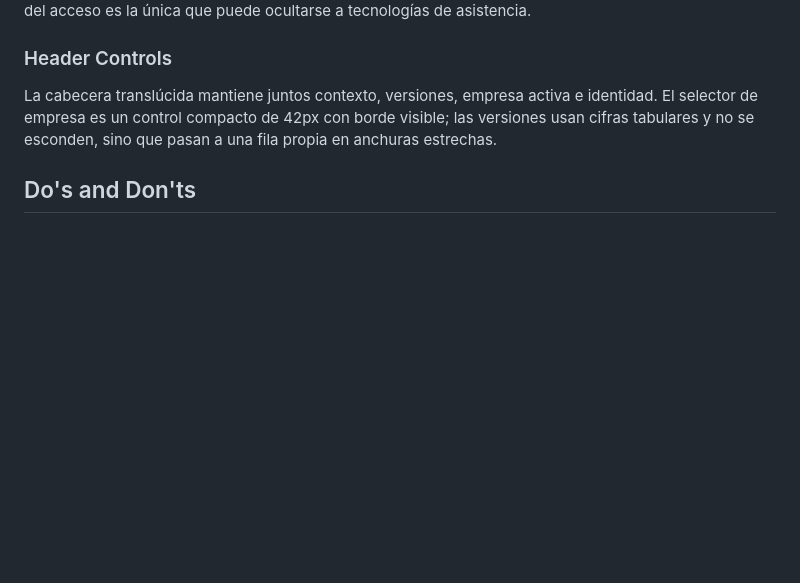
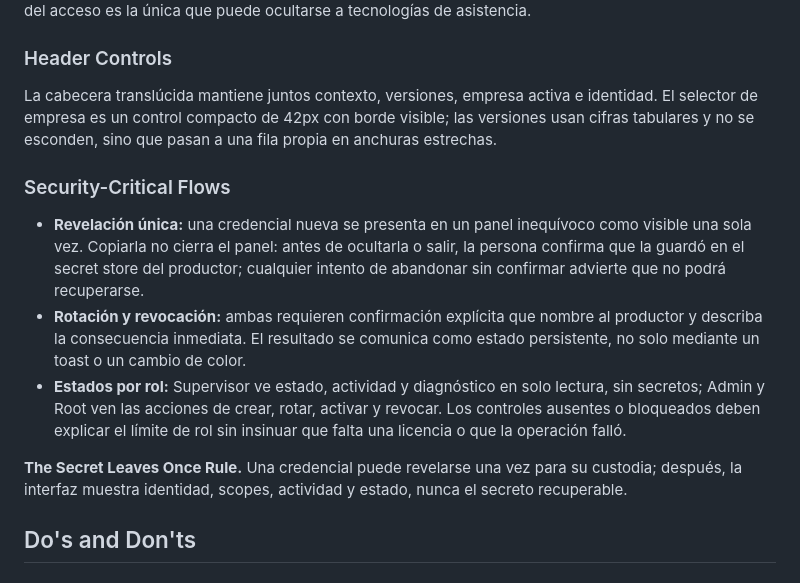
Before and after one commit to htm4rck/Carabo, a Markdown page: DESIGN.md, the part around the change. GitHub-like rendering; blank space fills up the shorter version.

Commit message:
docs: record secure producer credential flows [skip ci]

```diff
--- a/DESIGN.md
+++ b/DESIGN.md
@@ -252,6 +252,14 @@ La secuencia Emisión → Firma → SUNAT → CDR combina nodos circulares y con
 
 La cabecera translúcida mantiene juntos contexto, versiones, empresa activa e identidad. El selector de empresa es un control compacto de 42px con borde visible; las versiones usan cifras tabulares y no se esconden, sino que pasan a una fila propia en anchuras estrechas.
 
+### Security-Critical Flows
+
+- **Revelación única:** una credencial nueva se presenta en un panel inequívoco como visible una sola vez. Copiarla no cierra el panel: antes de ocultarla o salir, la persona confirma que la guardó en el secret store del productor; cualquier intento de abandonar sin confirmar advierte que no podrá recuperarse.
+- **Rotación y revocación:** ambas requieren confirmación explícita que nombre al productor y describa la consecuencia inmediata. El resultado se comunica como estado persistente, no solo mediante un toast o un cambio de color.
+- **Estados por rol:** Supervisor ve estado, actividad y diagnóstico en solo lectura, sin secretos; Admin y Root ven las acciones de crear, rotar, activar y revocar. Los controles ausentes o bloqueados deben explicar el límite de rol sin insinuar que falta una licencia o que la operación falló.
+
+**The Secret Leaves Once Rule.** Una credencial puede revelarse una vez para su custodia; después, la interfaz muestra identidad, scopes, actividad y estado, nunca el secreto recuperable.
+
 ## Do's and Don'ts
 
 ### Do:
```
Also changed, not shown: 1 other file.
